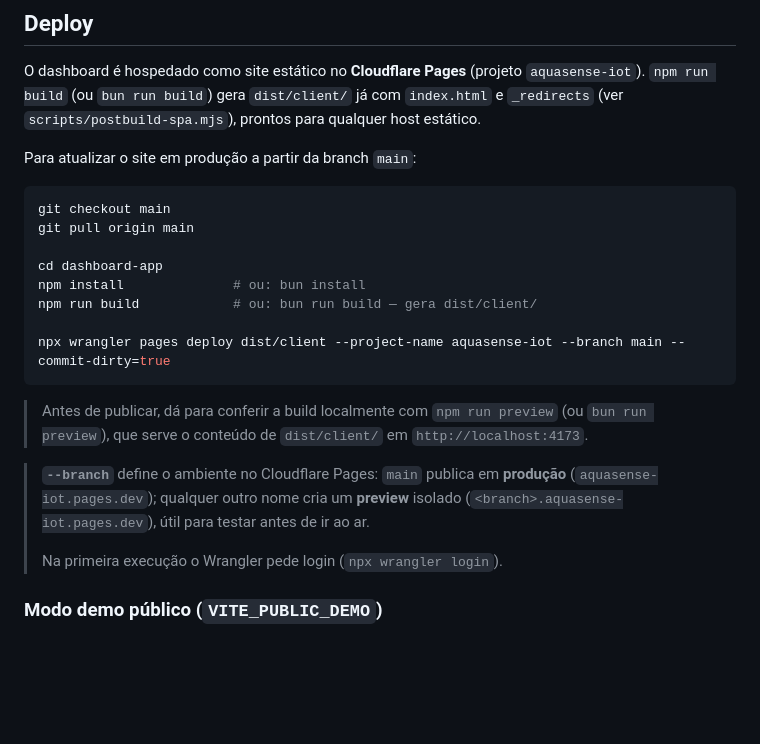
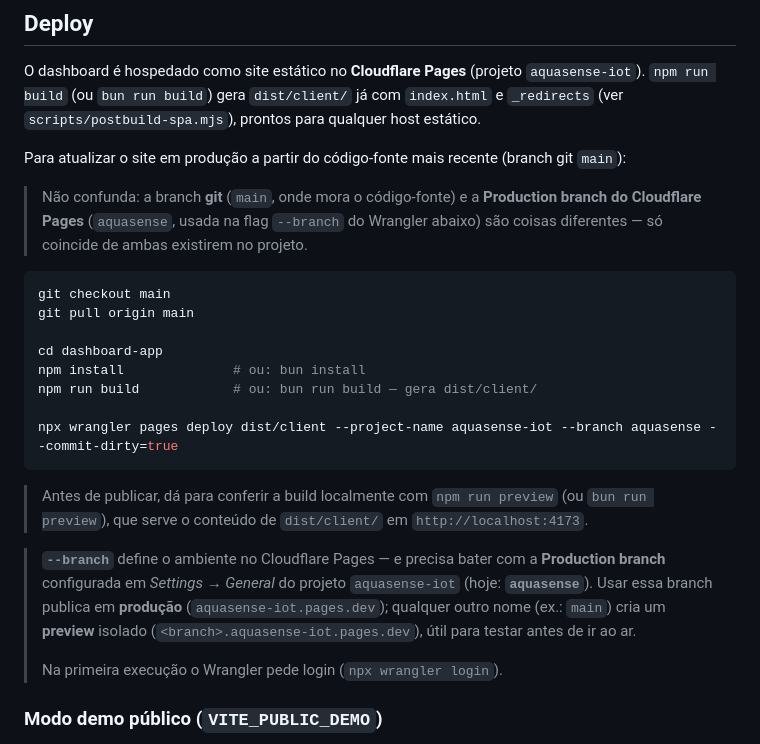
Before and after one commit to Hikaru-0gasawara/IoT-PoolHardWareTest, a Markdown page: dashboard-app/README.md, the part around the change. Drawn GitHub-style; blank space fills up the shorter version.

Commit message:
fix(dashboard): corrige branch de produção do Cloudflare Pages no README (#22)
A "Production branch" configurada no projeto aquasense-iot é
"aquasense", não "main" — o README anterior (PR #15) recomendava
`--branch main`, o que na verdade publicaria um preview isolado em vez
de atualizar produção (foi exatamente essa URL de preview que apareceu
num QR code compartilhado).

Corrige o comando do Wrangler para `--branch aquasense` (o valor
correto/original) e adiciona uma nota explicando que a branch git
`main` (código-fonte) e a Production branch do Cloudflare Pages
(`aquasense`, usada na flag --branch) são conceitos diferentes que só
coincidem de existirem no mesmo projeto.

Co-authored-by: Claude <noreply@anthropic.com>

````diff
--- a/dashboard-app/README.md
+++ b/dashboard-app/README.md
@@ -197,7 +197,11 @@ O CI (`.github/workflows/ci.yml`) executa `bun run lint`, `bun run test` e `bun
 
 O dashboard é hospedado como site estático no **Cloudflare Pages** (projeto `aquasense-iot`). `npm run build` (ou `bun run build`) gera `dist/client/` já com `index.html` e `_redirects` (ver `scripts/postbuild-spa.mjs`), prontos para qualquer host estático.
 
-Para atualizar o site em produção a partir da branch `main`:
+Para atualizar o site em produção a partir do código-fonte mais recente (branch git `main`):
+
+> Não confunda: a branch **git** (`main`, onde mora o código-fonte) e a **Production branch do
+> Cloudflare Pages** (`aquasense`, usada na flag `--branch` do Wrangler abaixo) são coisas
+> diferentes — só coincide de ambas existirem no projeto.
 
 ```bash
 git checkout main
@@ -207,13 +211,16 @@ cd dashboard-app
 npm install              # ou: bun install
 npm run build            # ou: bun run build — gera dist/client/
 
-npx wrangler pages deploy dist/client --project-name aquasense-iot --branch main --commit-dirty=true
+npx wrangler pages deploy dist/client --project-name aquasense-iot --branch aquasense --commit-dirty=true
 ```
 
 > Antes de publicar, dá para conferir a build localmente com `npm run preview` (ou `bun run preview`),
 > que serve o conteúdo de `dist/client/` em `http://localhost:4173`.
 
-> **`--branch`** define o ambiente no Cloudflare Pages: `main` publica em **produção** (`aquasense-iot.pages.dev`); qualquer outro nome cria um **preview** isolado (`<branch>.aquasense-iot.pages.dev`), útil para testar antes de ir ao ar.
+> **`--branch`** define o ambiente no Cloudflare Pages — e precisa bater com a **Production branch**
+> configurada em *Settings → General* do projeto `aquasense-iot` (hoje: **`aquasense`**). Usar essa
+> branch publica em **produção** (`aquasense-iot.pages.dev`); qualquer outro nome (ex.: `main`) cria
+> um **preview** isolado (`<branch>.aquasense-iot.pages.dev`), útil para testar antes de ir ao ar.
 >
 > Na primeira execução o Wrangler pede login (`npx wrangler login`).
 
````
